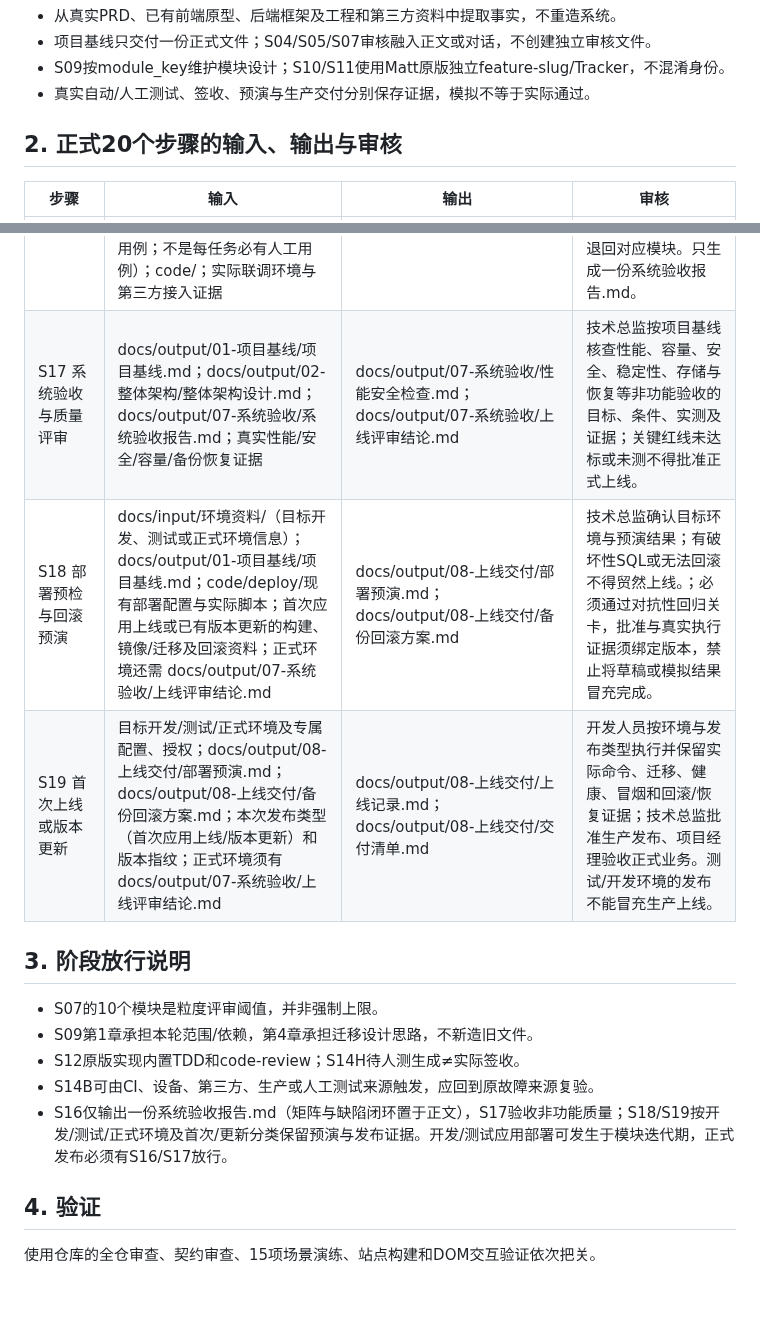
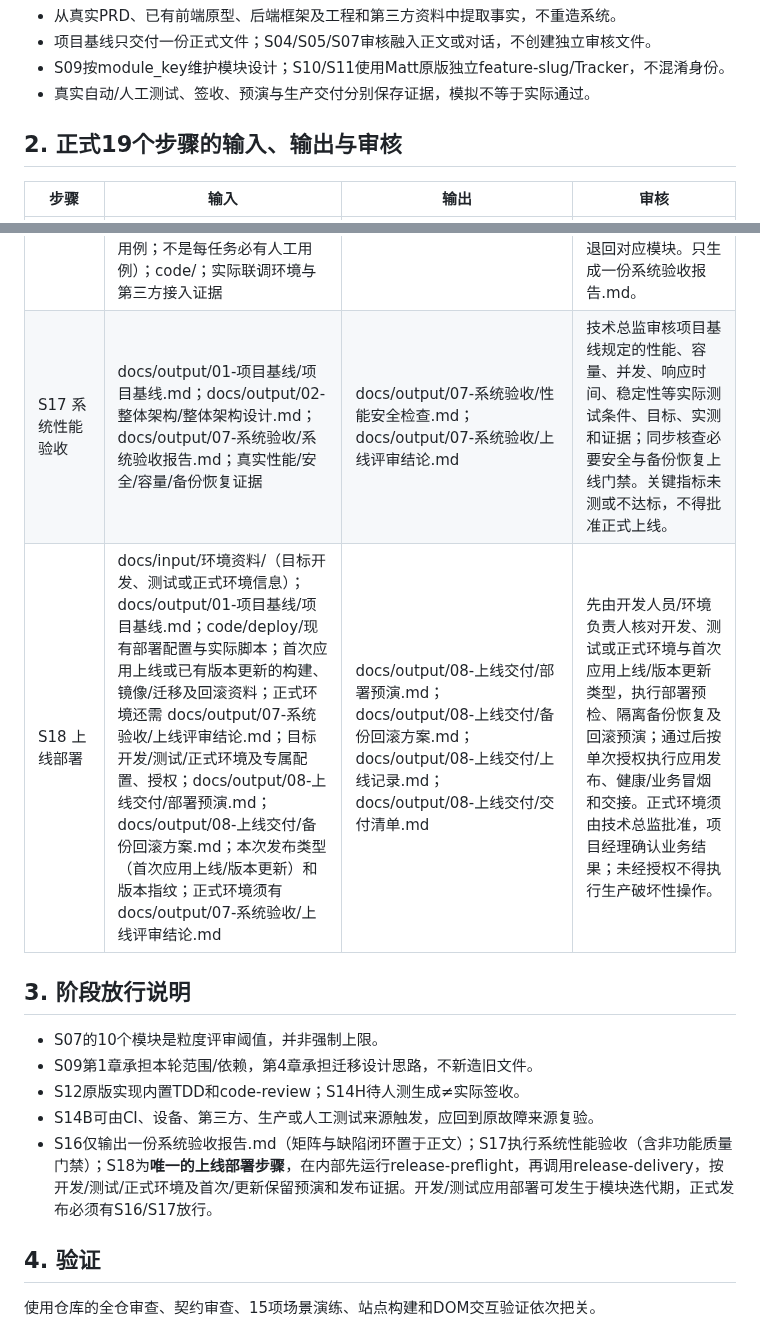
Before and after one commit to wamper64/dev-workflow, a Markdown page: docs/研发流程输入输出与质量门禁.md, 2 parts joined by grey strips. Rendered like a GitHub page; blank space fills up the shorter version.

Commit message:
同步三步验收上线流程、检查契约、目录树与导航

```diff
--- a/docs/研发流程输入输出与质量门禁.md
+++ b/docs/研发流程输入输出与质量门禁.md
@@ -9,7 +9,7 @@
 - S09按module_key维护模块设计；S10/S11使用Matt原版独立feature-slug/Tracker，不混淆身份。
 - 真实自动/人工测试、签收、预演与生产交付分别保存证据，模拟不等于实际通过。
 
-## 2. 正式20个步骤的输入、输出与审核
+## 2. 正式19个步骤的输入、输出与审核
 
 | 步骤 | 输入 | 输出 | 审核 |
 |---|---|---|---|
@@ -30,9 +30,8 @@
 | S14B Bug 诊断与修复 | 本次实际故障线索（至少一种）：报错/堆栈、复现步骤、失败的自动测试或CI日志、Issue/用户报告、性能指标与监控告警、设备/第三方报文（均须脱敏）；对应代码/提交、真实运行或复现环境、近期变更及已知正确行为；人工测试用例与结果.md（仅故障来自人工测试时）；不存在则不要求创建；相关Spec/Tickets、GLOSSARY/ADR与可用反馈环（有则继承；无需强制归属某轮模块） | 对应故障的最小复现、原始失败反馈环、根因与修复/回归的真实证据（按Issue或项目记录归档）；代码修复与回归测试、必要提交/审查记录（实际有变更时）；按来源回填：人工测试原用例复测 / CI失败检查复跑 / Issue或监控告警恢复证据；不要求所有故障都有人工用例；docs/output/06-模块迭代/<模块>/任务/<任务标识>/Bug根因与六阶段诊断记录.md（仅在本轮模块任务归档时） | 开发人员核对故障来源、原症状的反馈环是否确实先红后绿，并确认回归结果；来自人测的交实际执行人复测，来自CI/自动测试的重跑原失败检查，来自生产/设备的按授权及实际观测验证。无足够复现或取证条件则标受阻，不猜根因；此Skill可在任何阶段按需调用。 |
 | S15 开发会话复盘 | 目标AI编码会话（默认本轮，也可由用户指定已发生的历史会话）、真实Git Diff/提交、CI与工具执行记录；如不可访问则明示；AGENTS.md/CLAUDE.md、代码规范、测试与自动化守卫；本轮人工测试、验收与状态记录（仅作为背景，不让retro替代签收） | Matt官方retro根据真实证据提供的开发导航、守卫、规范和工具改进建议（不强制生成固定文件）；用户明确批准后才实际调整Agent约定/CI/规则（按需） | 仅按Matt官方retro流程评估有证据的AI工程环境改进建议，未经批准不修改全局Skill/CI；业务签收不由retro完成。 |
 | S16 系统业务验收 | docs/input/需求资料/（已确认PRD）；docs/output/05-模块拆分/项目模块清单.md；docs/output/项目总控/项目实施状态.md；各模块任务的真实自动/人工验收、签收及缺陷/受阻记录（有人工测试时读取其原用例；不是每任务必有人工用例）；code/；实际联调环境与第三方接入证据 | docs/output/07-系统验收/系统验收报告.md | 项目经理逐项审核报告内的PRD角色×场景覆盖、跨模块链路、权限及异常分支、缺陷复测、真实证据与签收；关键项未测、失败、受阻则退回对应模块。只生成一份系统验收报告.md。 |
-| S17 系统验收与质量评审 | docs/output/01-项目基线/项目基线.md；docs/output/02-整体架构/整体架构设计.md；docs/output/07-系统验收/系统验收报告.md；真实性能/安全/容量/备份恢复证据 | docs/output/07-系统验收/性能安全检查.md；docs/output/07-系统验收/上线评审结论.md | 技术总监按项目基线核查性能、容量、安全、稳定性、存储与恢复等非功能验收的目标、条件、实测及证据；关键红线未达标或未测不得批准正式上线。 |
-| S18 部署预检与回滚预演 | docs/input/环境资料/（目标开发、测试或正式环境信息）；docs/output/01-项目基线/项目基线.md；code/deploy/现有部署配置与实际脚本；首次应用上线或已有版本更新的构建、镜像/迁移及回滚资料；正式环境还需 docs/output/07-系统验收/上线评审结论.md | docs/output/08-上线交付/部署预演.md；docs/output/08-上线交付/备份回滚方案.md | 技术总监确认目标环境与预演结果；有破坏性SQL或无法回滚不得贸然上线。；必须通过对抗性回归关卡，批准与真实执行证据须绑定版本，禁止将草稿或模拟结果冒充完成。 |
-| S19 首次上线或版本更新 | 目标开发/测试/正式环境及专属配置、授权；docs/output/08-上线交付/部署预演.md；docs/output/08-上线交付/备份回滚方案.md；本次发布类型（首次应用上线/版本更新）和版本指纹；正式环境须有 docs/output/07-系统验收/上线评审结论.md | docs/output/08-上线交付/上线记录.md；docs/output/08-上线交付/交付清单.md | 开发人员按环境与发布类型执行并保留实际命令、迁移、健康、冒烟和回滚/恢复证据；技术总监批准生产发布、项目经理验收正式业务。测试/开发环境的发布不能冒充生产上线。 |
+| S17 系统性能验收 | docs/output/01-项目基线/项目基线.md；docs/output/02-整体架构/整体架构设计.md；docs/output/07-系统验收/系统验收报告.md；真实性能/安全/容量/备份恢复证据 | docs/output/07-系统验收/性能安全检查.md；docs/output/07-系统验收/上线评审结论.md | 技术总监审核项目基线规定的性能、容量、并发、响应时间、稳定性等实际测试条件、目标、实测和证据；同步核查必要安全与备份恢复上线门禁。关键指标未测或不达标，不得批准正式上线。 |
+| S18 上线部署 | docs/input/环境资料/（目标开发、测试或正式环境信息）；docs/output/01-项目基线/项目基线.md；code/deploy/现有部署配置与实际脚本；首次应用上线或已有版本更新的构建、镜像/迁移及回滚资料；正式环境还需 docs/output/07-系统验收/上线评审结论.md；目标开发/测试/正式环境及专属配置、授权；docs/output/08-上线交付/部署预演.md；docs/output/08-上线交付/备份回滚方案.md；本次发布类型（首次应用上线/版本更新）和版本指纹；正式环境须有 docs/output/07-系统验收/上线评审结论.md | docs/output/08-上线交付/部署预演.md；docs/output/08-上线交付/备份回滚方案.md；docs/output/08-上线交付/上线记录.md；docs/output/08-上线交付/交付清单.md | 先由开发人员/环境负责人核对开发、测试或正式环境与首次应用上线/版本更新类型，执行部署预检、隔离备份恢复及回滚预演；通过后按单次授权执行应用发布、健康/业务冒烟和交接。正式环境须由技术总监批准，项目经理确认业务结果；未经授权不得执行生产破坏性操作。 |
 
 ## 3. 阶段放行说明
 
@@ -40,7 +39,7 @@
 - S09第1章承担本轮范围/依赖，第4章承担迁移设计思路，不新造旧文件。
 - S12原版实现内置TDD和code-review；S14H待人测生成≠实际签收。
 - S14B可由CI、设备、第三方、生产或人工测试来源触发，应回到原故障来源复验。
-- S16仅输出一份系统验收报告.md（矩阵与缺陷闭环置于正文），S17验收非功能质量；S18/S19按开发/测试/正式环境及首次/更新分类保留预演与发布证据。开发/测试应用部署可发生于模块迭代期，正式发布必须有S16/S17放行。
+- S16仅输出一份系统验收报告.md（矩阵与缺陷闭环置于正文）；S17执行系统性能验收（含非功能质量门禁）；S18为**唯一的上线部署步骤**，在内部先运行release-preflight，再调用release-delivery，按开发/测试/正式环境及首次/更新保留预演和发布证据。开发/测试应用部署可发生于模块迭代期，正式发布必须有S16/S17放行。
 
 ## 4. 验证
 
```
